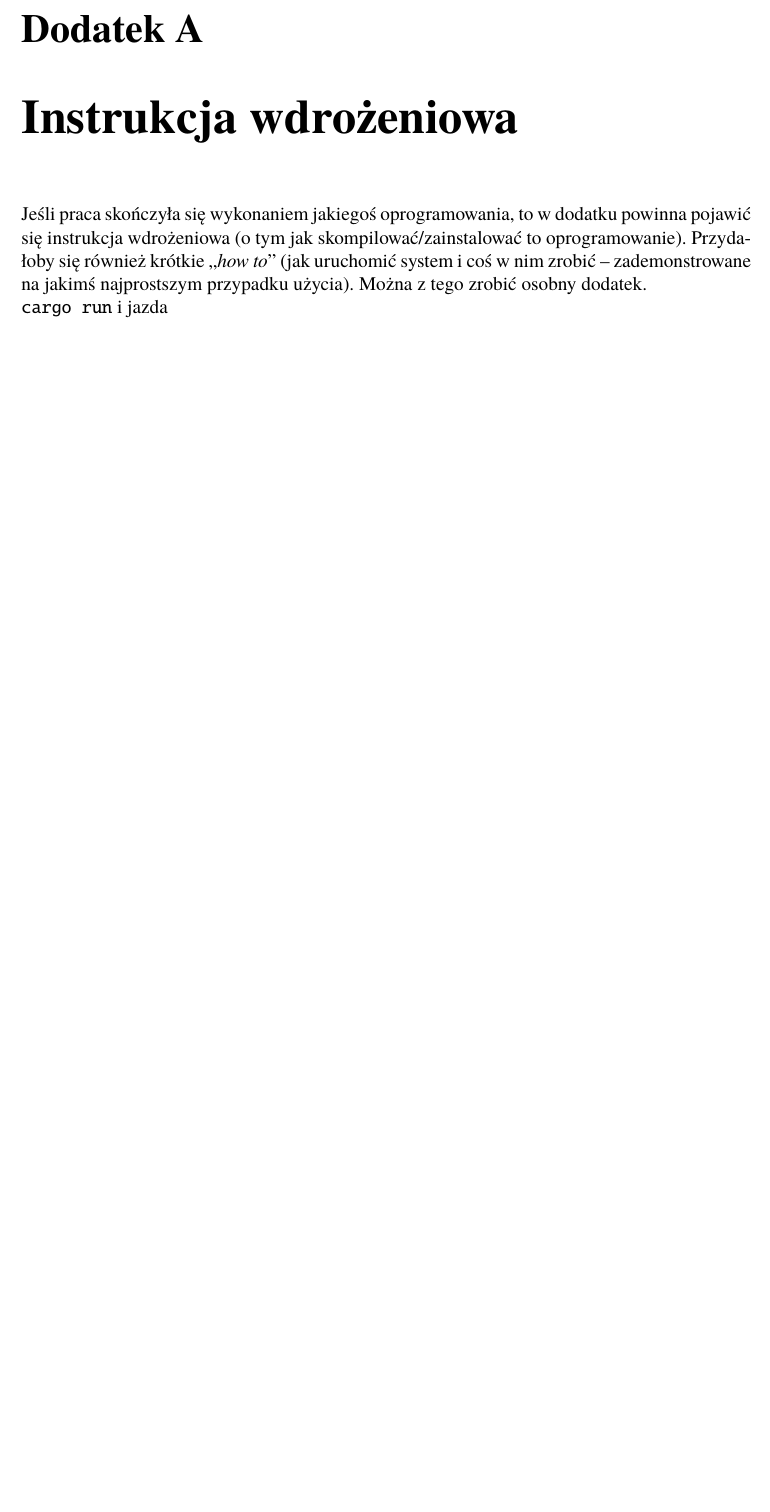
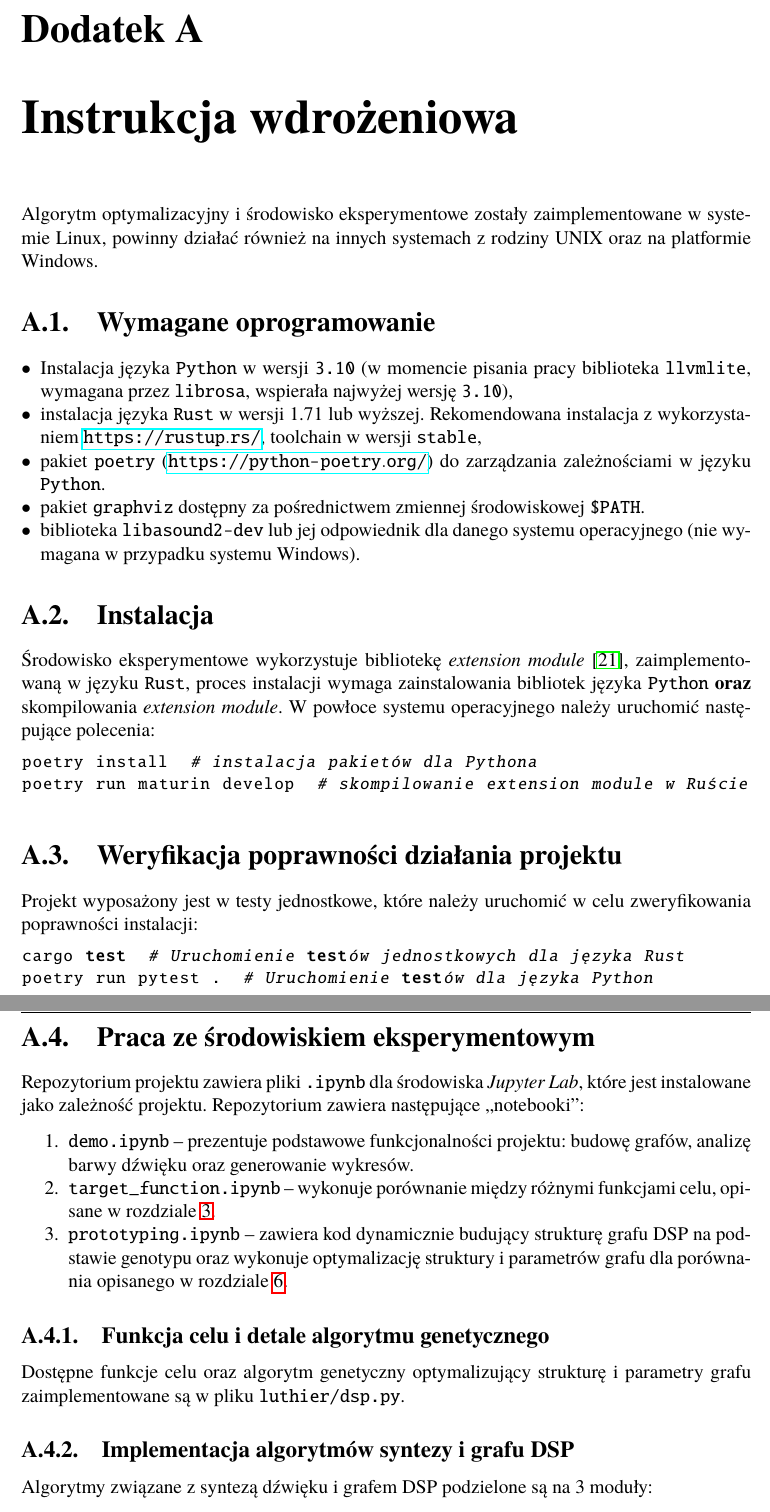
Before and after one commit to Wint3rmute/luthier, a LaTeX thesis (latex/Dyplom.tex, which reads latex/dodatekA.tex): part of page 49 of 50 before the commit and two parts of pages 49 and 50 of 51 after it, the two joined at a grey line, cut so that both start at the same text, the shorter picture padded with empty space. Compiled offline with pdfLaTeX.

Commit message:
Usage instruction & archive content

```diff
--- a/latex/dodatekA.tex
+++ b/latex/dodatekA.tex
@@ -1,6 +1,75 @@
 \chapter{Instrukcja wdrożeniowa}
-Jeśli praca skończyła się wykonaniem jakiegoś oprogramowania, to w dodatku powinna pojawić się instrukcja wdrożeniowa (o tym jak skompilować/zainstalować to oprogramowanie).
-Przydałoby się również krótkie~,,\emph{how to}'' (jak uruchomić system i coś w nim zrobić -- zademonstrowane na jakimś najprostszym przypadku użycia). Można z tego zrobić osobny dodatek.
+% Jeśli praca skończyła się wykonaniem jakiegoś oprogramowania, to w dodatku powinna pojawić się instrukcja wdrożeniowa (o tym jak skompilować/zainstalować to oprogramowanie).
+% Przydałoby się również krótkie~,,\emph{how to}'' (jak uruchomić system i coś w nim zrobić -- zademonstrowane na jakimś najprostszym przypadku użycia). Można z tego zrobić osobny dodatek.
 
-\noindent
-\texttt{cargo run} i jazda
+Algorytm optymalizacyjny i środowisko eksperymentowe zostały zaimplementowane
+w systemie Linux, powinny działać również na innych systemach z rodziny UNIX
+oraz na platformie Windows.
+
+\section{Wymagane oprogramowanie}
+
+\begin{itemize}
+  \item Instalacja języka \texttt{Python} w wersji \texttt{3.10} (w momencie pisania
+    pracy biblioteka \texttt{llvmlite}, wymagana przez \texttt{librosa}, wspierała najwyżej
+    wersję \texttt{3.10}),
+  \item instalacja języka \texttt{Rust} w wersji 1.71 lub wyższej.
+    Rekomendowana instalacja z wykorzystaniem \url{https://rustup.rs/},
+    toolchain w wersji \texttt{stable},
+  \item pakiet \texttt{poetry} (\url{https://python-poetry.org/}) do zarządzania zależnościami
+    w języku \texttt{Python}.
+  \item pakiet \texttt{graphviz} dostępny za pośrednictwem zmiennej środowiskowej \texttt{\$PATH}.
+  \item biblioteka \texttt{libasound2-dev} lub jej odpowiednik dla danego
+        systemu operacyjnego (nie wymagana w przypadku systemu Windows).
+\end{itemize}
+
+\section{Instalacja}
+
+Środowisko eksperymentowe wykorzystuje
+bibliotekę \textit{extension module}~\cite{python_extension_module},
+zaimplementowaną w języku \texttt{Rust}, proces instalacji wymaga
+zainstalowania bibliotek języka \texttt{Python} \textbf{oraz} skompilowania
+\textit{extension module}.
+W powłoce systemu operacyjnego należy uruchomić następujące polecenia:
+
+\begin{lstlisting}[language=Bash]
+poetry install  # instalacja pakietów dla Pythona
+poetry run maturin develop  # skompilowanie extension module w Ruście
+\end{lstlisting}
+
+\section{Weryfikacja poprawności działania projektu}
+
+Projekt wyposażony jest w testy jednostkowe, które należy uruchomić w celu
+zweryfikowania poprawności instalacji:
+
+\begin{lstlisting}[language=Bash]
+cargo test  # Uruchomienie testów jednostkowych dla języka Rust
+poetry run pytest .  # Uruchomienie testów dla języka Python
+\end{lstlisting}
+
+
+\section{Praca ze środowiskiem eksperymentowym}
+
+Repozytorium projektu zawiera pliki \texttt{.ipynb}
+dla środowiska \textit{Jupyter Lab}, które
+jest instalowane jako zależność projektu. Repozytorium
+zawiera następujące~,,notebooki'':
+
+\begin{enumerate}
+  \item \texttt{demo.ipynb} -- prezentuje podstawowe funkcjonalności projektu:
+    budowę grafów, analizę barwy dźwięku oraz generowanie wykresów.
+  \item \texttt{target\_function.ipynb} -- wykonuje porównanie między różnymi
+    funkcjami celu, opisane w rozdziale~\ref{target_function_chapter}.
+  \item \texttt{prototyping.ipynb} -- zawiera kod dynamicznie budujący strukturę
+    grafu DSP na podstawie genotypu oraz wykonuje optymalizację struktury i
+    parametrów grafu dla porównania opisanego w rozdziale~\ref{chap:research}.
+\end{enumerate}
+
+
+\subsection{Funkcja celu i detale algorytmu genetycznego}
+
+Dostępne funkcje celu oraz algorytm genetyczny optymalizujący strukturę
+i parametry grafu zaimplementowane są w pliku \texttt{luthier/dsp.py}.
+
+\subsection{Implementacja algorytmów syntezy i grafu DSP}
+
+Algorytmy związane z syntezą dźwięku i grafem DSP podzielone są na 3 moduły:
```
Also changed, not shown: latex/dodatekB.tex (+10 -0 lines), latex/dodatekA.tex (6 more changed lines), 1 other file.
